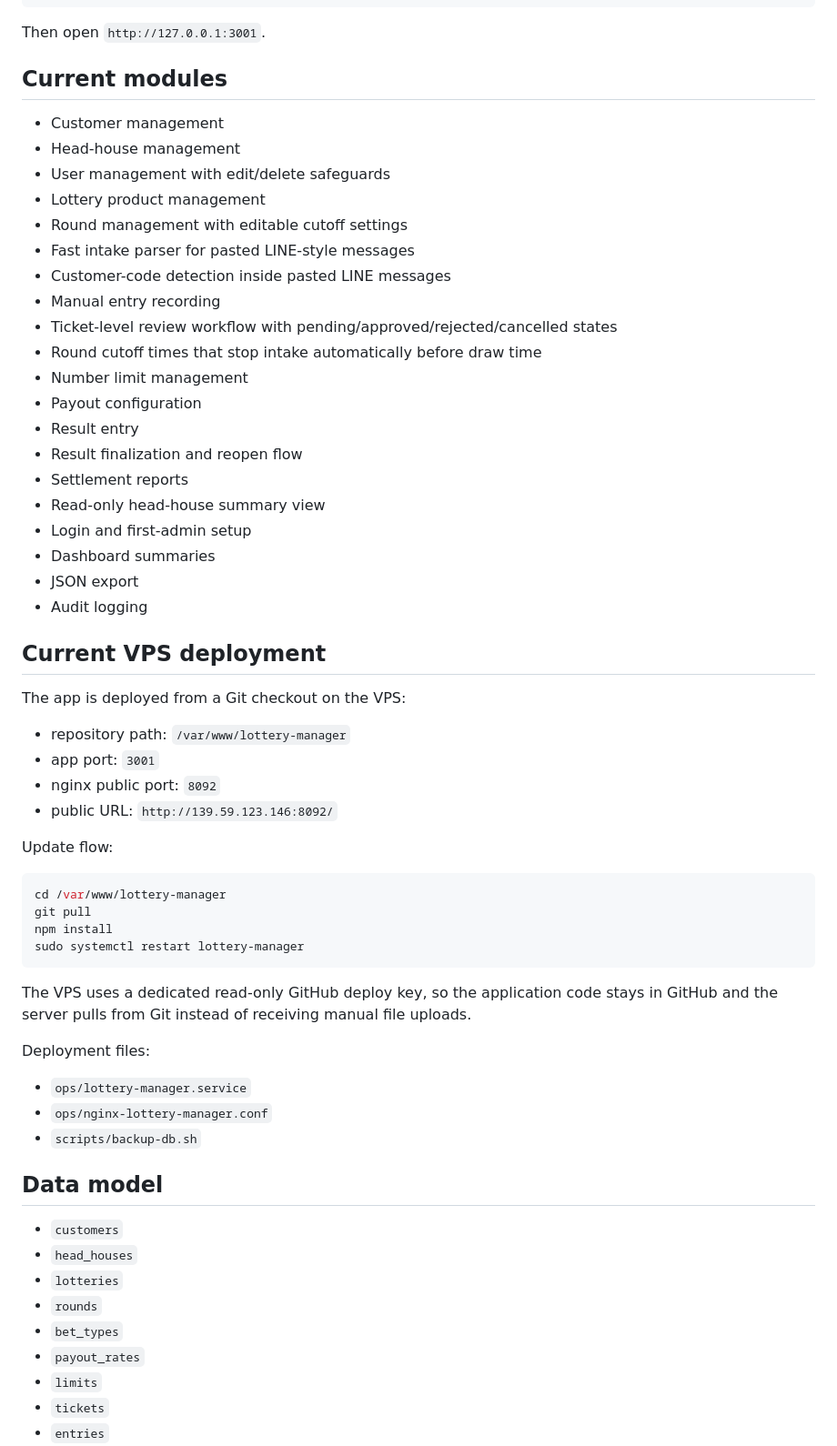
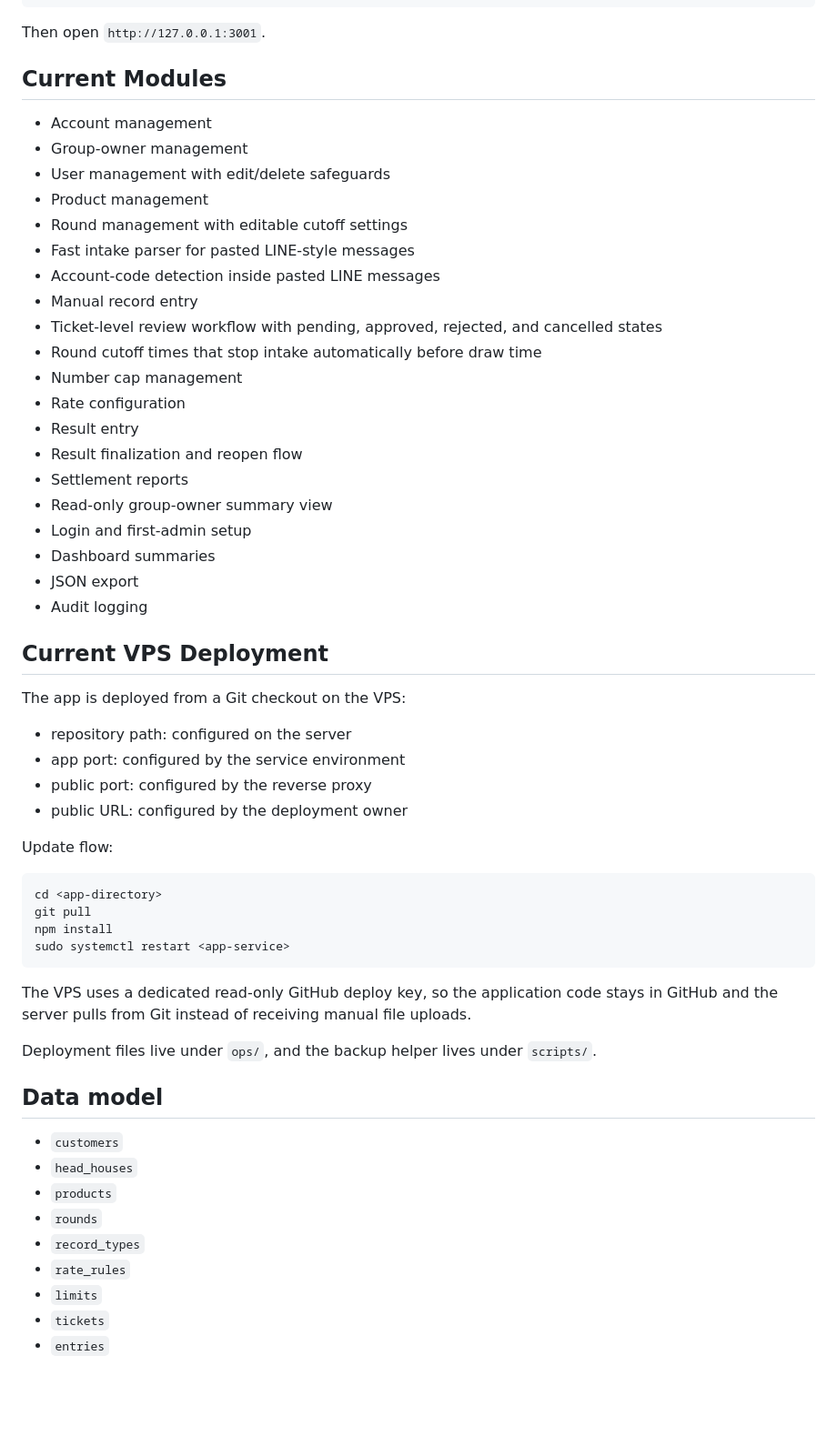
Before and after one commit to korpaiix-dev/lottery-manager, a Markdown page: README.md, the part around one of its changes. Shown at 91% size. GitHub-like rendering; blank space fills up the shorter version.

Commit message:
Neutralize public README wording

````diff
--- a/README.md
+++ b/README.md
@@ -30,63 +30,59 @@ npm.cmd start
 
 Then open `http://127.0.0.1:3001`.
 
-## Current modules
+## Current Modules
 
-- Customer management
-- Head-house management
+- Account management
+- Group-owner management
 - User management with edit/delete safeguards
-- Lottery product management
+- Product management
 - Round management with editable cutoff settings
 - Fast intake parser for pasted LINE-style messages
-- Customer-code detection inside pasted LINE messages
-- Manual entry recording
-- Ticket-level review workflow with pending/approved/rejected/cancelled states
+- Account-code detection inside pasted LINE messages
+- Manual record entry
+- Ticket-level review workflow with pending, approved, rejected, and cancelled states
 - Round cutoff times that stop intake automatically before draw time
-- Number limit management
-- Payout configuration
+- Number cap management
+- Rate configuration
 - Result entry
 - Result finalization and reopen flow
 - Settlement reports
-- Read-only head-house summary view
+- Read-only group-owner summary view
 - Login and first-admin setup
 - Dashboard summaries
 - JSON export
 - Audit logging
 
-## Current VPS deployment
+## Current VPS Deployment
 
 The app is deployed from a Git checkout on the VPS:
 
-- repository path: `/var/www/lottery-manager`
-- app port: `3001`
-- nginx public port: `8092`
-- public URL: `http://139.59.123.146:8092/`
+- repository path: configured on the server
+- app port: configured by the service environment
+- public port: configured by the reverse proxy
+- public URL: configured by the deployment owner
 
 Update flow:
 
 ```bash
-cd /var/www/lottery-manager
+cd <app-directory>
 git pull
 npm install
-sudo systemctl restart lottery-manager
+sudo systemctl restart <app-service>
 ```
 
 The VPS uses a dedicated read-only GitHub deploy key, so the application code stays in GitHub and the server pulls from Git instead of receiving manual file uploads.
 
-Deployment files:
-
-- `ops/lottery-manager.service`
-- `ops/nginx-lottery-manager.conf`
-- `scripts/backup-db.sh`
+Deployment files live under `ops/`, and the backup helper lives under `scripts/`.
 
 ## Data model
 
 - `customers`
 - `head_houses`
-- `lotteries`
+- `products`
 - `rounds`
-- `bet_types`
-- `payout_rates`
+- `record_types`
+- `rate_rules`
 - `limits`
 - `tickets`
 - `entries`
````
Also changed, not shown: other parts of README.md (+26 -26 lines).
